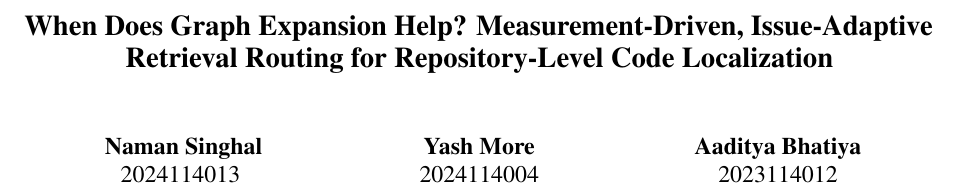
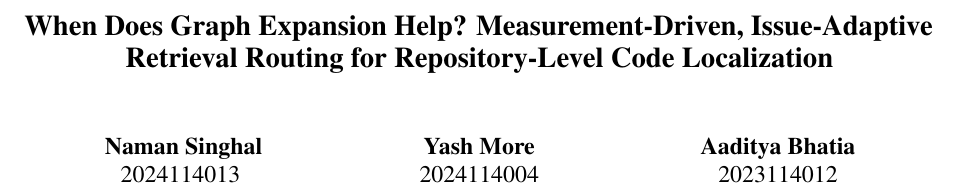
Before and after one commit to the-neemon/adaptive-code-localization, a LaTeX paper (reports/final/main.tex): part of page 1 of 7, cut so that both start at the same text. Compiled offline with pdfLaTeX.

Commit message:
Fix spelling of Aaditya Bhatia in both reports

```diff
--- a/reports/final/main.tex
+++ b/reports/final/main.tex
@@ -35,7 +35,7 @@ Retrieval Routing for Repository-Level Code Localization}
   Yash More \\
   2024114004 \\
   \And
-  Aaditya Bhatiya \\
+  Aaditya Bhatia \\
   2023114012
 }
 
```
Also changed, not shown: reports/mid/midway_report.tex (+1 -1 lines), reports/final/main.pdf, reports/mid/midway_report.pdf.
